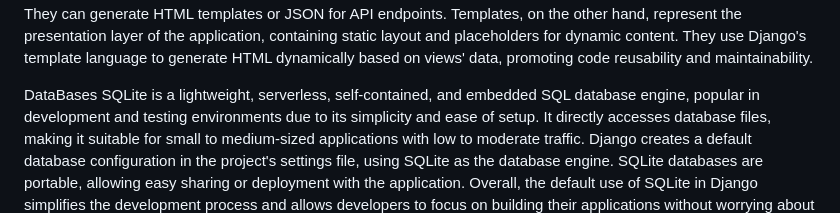
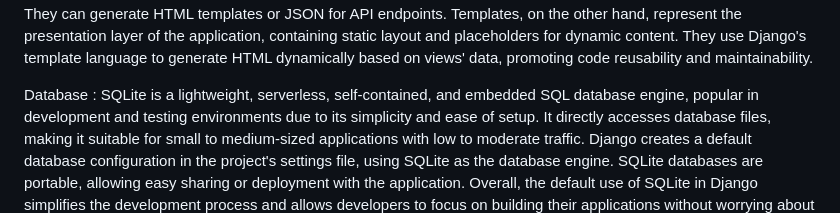
Before and after one commit to punamNavale10/E-commerce-WebsiteNew, a Markdown page: README.md, the part around the change. Drawn GitHub-style.

```diff
--- a/README.md
+++ b/README.md
@@ -17,7 +17,7 @@ Templates, on the other hand, represent the presentation layer of the applicatio
 dynamically based on views' data, promoting code reusability and maintainability.
 
 
-DataBases
+Database :
 SQLite is a lightweight, serverless, self-contained, and embedded SQL database engine, popular in development and testing environments due to its simplicity and ease of setup. It directly accesses
 database files, making it suitable for small to medium-sized applications with low to moderate traffic. Django creates a default database configuration in the project's settings file, using SQLite as
 the database engine. SQLite databases are portable, allowing easy sharing or deployment with the application.
```
